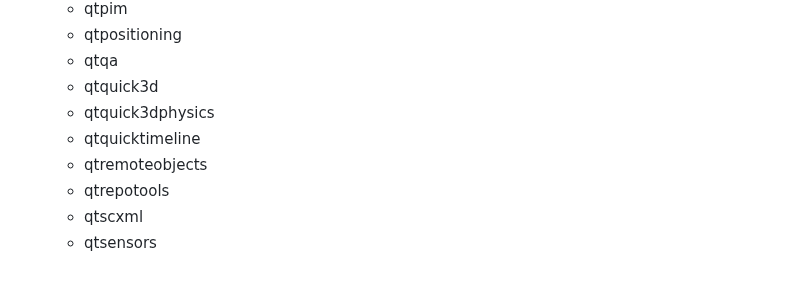
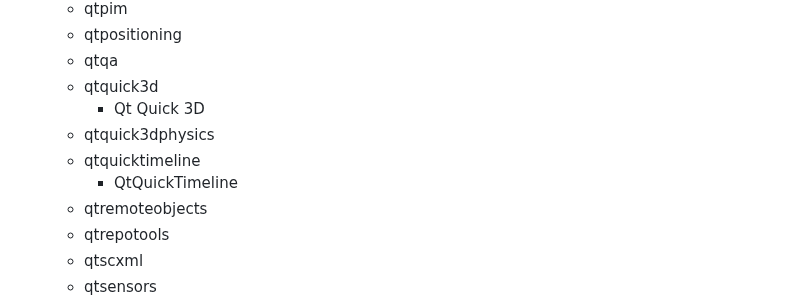
Before and after one commit to wahabshah/dev-env-debian, a Markdown page: .devcontainer/README.md, the part around the change. Drawn GitHub-style; blank space fills up the shorter version.

```diff
--- a/.devcontainer/README.md
+++ b/.devcontainer/README.md
@@ -449,8 +449,10 @@ make install
   * qtpositioning
   * qtqa
   * qtquick3d
+    * Qt Quick 3D
   * qtquick3dphysics
   * qtquicktimeline
+    * QtQuickTimeline
   * qtremoteobjects
   * qtrepotools
   * qtscxml
```
